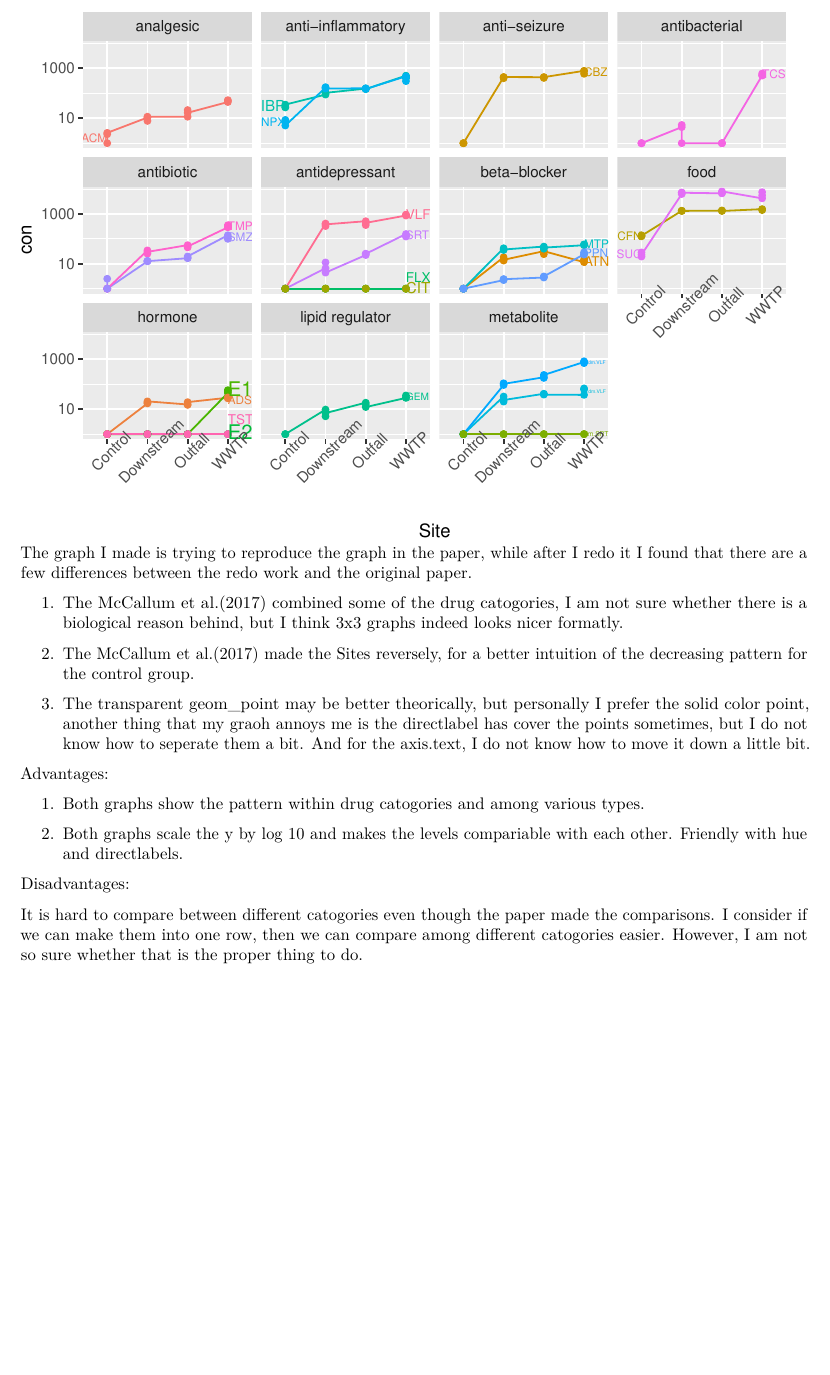
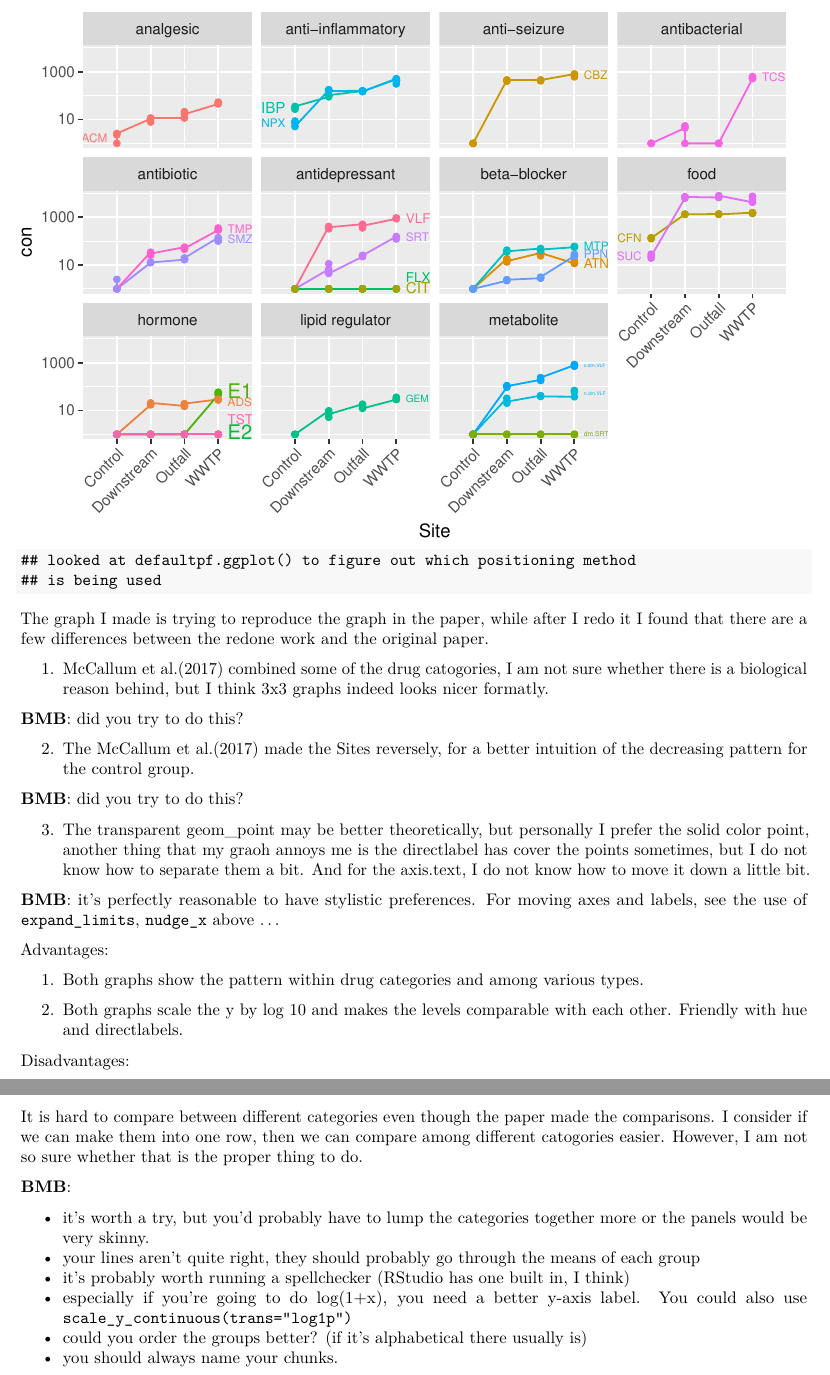
Before and after one commit to Muu24/Stats744_2018, an R Markdown document (HW4.Rmd): part of page 2 of 2 before the commit and two parts of pages 2 and 3 of 3 after it, the two joined at a grey line, cut so that both start at the same text, the shorter picture padded with empty space. The pictures show the output file HW4.pdf that the author committed with the source.

Commit message:
BMB comments on HW4

````diff
--- a/HW4.Rmd
+++ b/HW4.Rmd
@@ -34,18 +39,36 @@ direct.label(gg)#+theme(axis.text.x = element_text(angle=45))
+## looked at defaultpf.ggplot() to figure out which positioning method
+## is being used
 ```
-The graph I made is trying to reproduce the graph in the paper, while after I redo it I found that there are a few differences between the redo work and the original paper.
 
-1. The McCallum et al.(2017) combined some of the drug catogories, I am not sure whether there is a biological reason behind, but I think 3x3 graphs indeed looks nicer formatly.
+The graph I made is trying to reproduce the graph in the paper, while after I redo it I found that there are a few differences between the redone work and the original paper.
+
+1. McCallum et al.(2017) combined some of the drug catogories, I am not sure whether there is a biological reason behind, but I think 3x3 graphs indeed looks nicer formatly.
+
+**BMB**: did you try to do this?
 
 2. The McCallum et al.(2017) made the Sites reversely, for a better intuition of the decreasing pattern for the control group.
 
-3. The transparent geom_point may be better theorically, but personally I prefer the solid color point, another thing that my graoh annoys me is the directlabel has cover the points sometimes, but I do not know how to seperate them a bit. And for the axis.text, I do not know how to move it down a little bit.
+**BMB**: did you try to do this?
+
+3. The transparent geom_point may be better theoretically, but personally I prefer the solid color point, another thing that my graoh annoys me is the directlabel has cover the points sometimes, but I do not know how to separate them a bit. And for the axis.text, I do not know how to move it down a little bit.
+
+**BMB**: it's perfectly reasonable to have stylistic preferences. For moving axes and labels, see the use of `expand_limits`, `nudge_x` above ...
 
 Advantages:
 
-1. Both graphs show the pattern within drug catogories and among various types.
+1. Both graphs show the pattern within drug categories and among various types.
 
-2. Both graphs scale the y by log 10 and makes the levels compariable with each other. Friendly with hue and directlabels.
+2. Both graphs scale the y by log 10 and makes the levels comparable with each other. Friendly with hue and directlabels.
 
 Disadvantages:
 
-It is hard to compare between different catogories even though the paper made the comparisons. I consider if we can make them into one row, then we can compare among different catogories easier. However, I am not so sure whether that is the proper thing to do.
+It is hard to compare between different categories even though the paper made the comparisons. I consider if we can make them into one row, then we can compare among different catogories easier. However, I am not so sure whether that is the proper thing to do.
+
+**BMB**:
+
+- it's worth a try, but you'd probably have to lump the categories together more or the panels would be very skinny.
+- your lines aren't quite right, they should probably go through the means of each group
+- it's probably worth running a spellchecker (RStudio has one built in, I think)
+- especially if you're going to do log(1+x), you need a better y-axis label. You could also use `scale_y_continuous(trans="log1p")`
+- could you order the groups better? (if it's alphabetical there usually is)
+- you should always name your chunks.
````
Also changed, not shown: HW4.pdf, HW4.Rmd (23 more changed lines).
